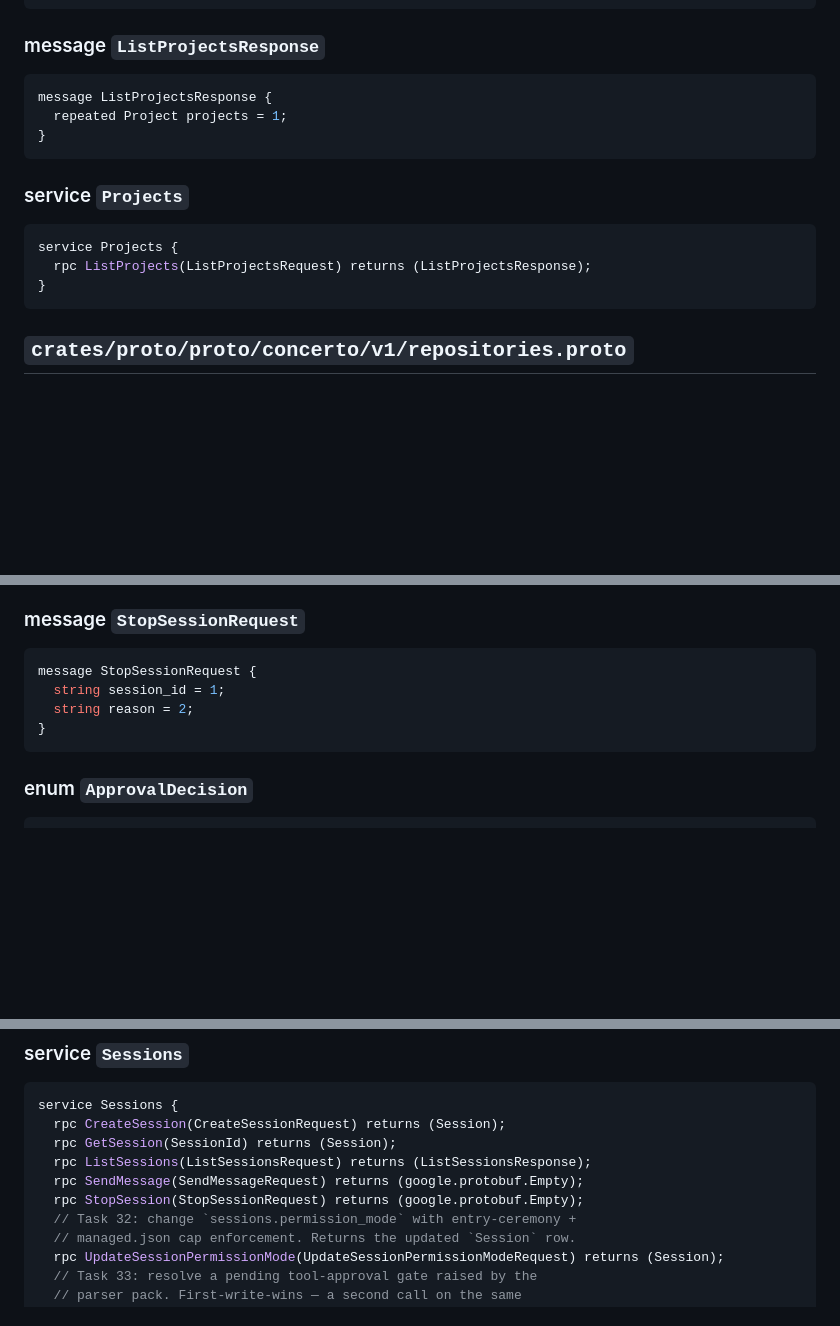
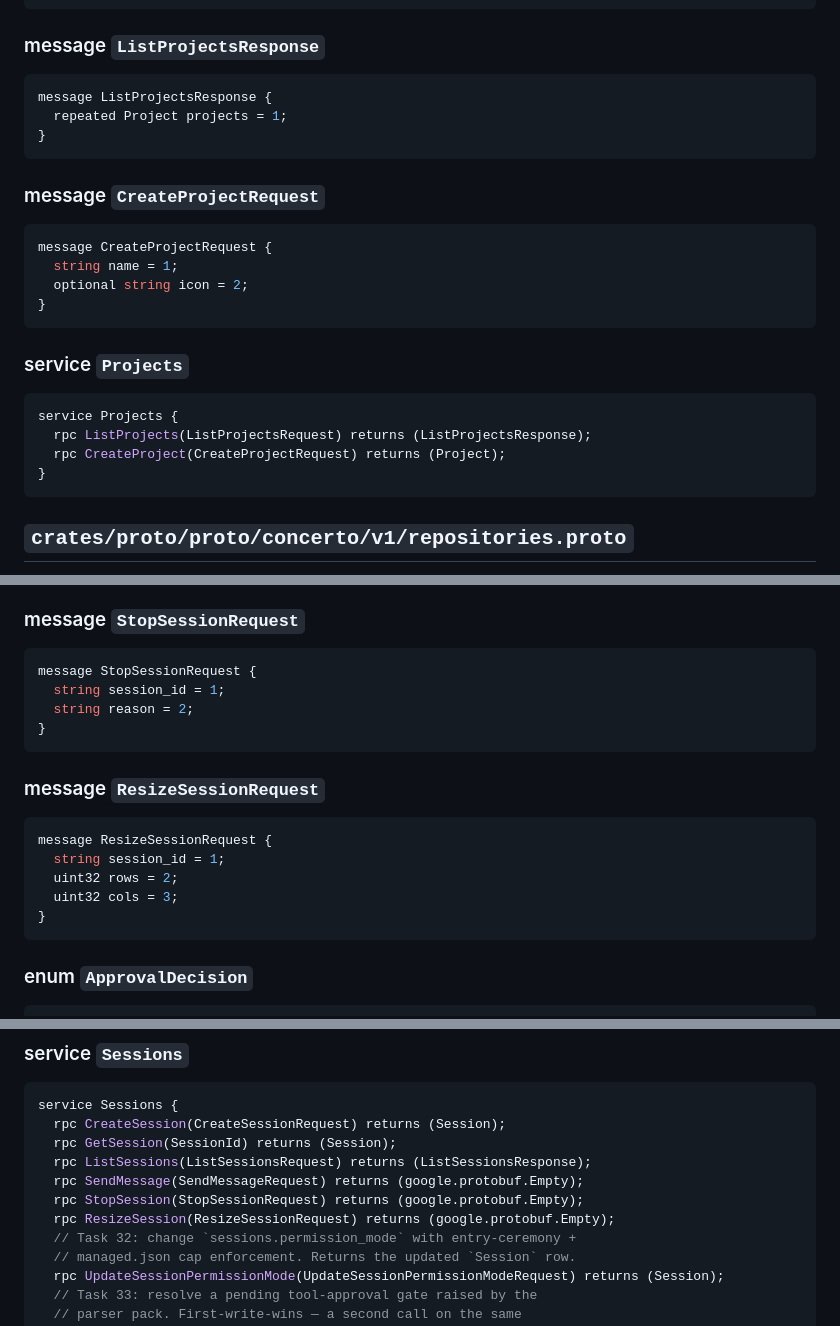
Before and after one commit to aminry/concerto, a Markdown page: docs/interfaces/proto.md, 3 parts joined by grey strips. Rendered like a GitHub page; blank space fills up the shorter version.

Commit message:
docs: regenerate interface docs for CreateProject + ResizeSession
The proto changes added Projects.CreateProject and Sessions.ResizeSession
but docs/interfaces/proto.md wasn't regenerated, failing CI's
regen-interfaces drift check.

Co-Authored-By: Claude Opus 4.8 (1M context) <noreply@anthropic.com>

````diff
--- a/docs/interfaces/proto.md
+++ b/docs/interfaces/proto.md
@@ -67,11 +67,21 @@ message ListProjectsResponse {
 }
 ```
 
+### message `CreateProjectRequest`
+
+```proto
+message CreateProjectRequest {
+  string name = 1;
+  optional string icon = 2;
+}
+```
+
 ### service `Projects`
 
 ```proto
 service Projects {
   rpc ListProjects(ListProjectsRequest) returns (ListProjectsResponse);
+  rpc CreateProject(CreateProjectRequest) returns (Project);
 }
 ```
 
@@ -405,6 +415,16 @@ message StopSessionRequest {
 }
 ```
 
+### message `ResizeSessionRequest`
+
+```proto
+message ResizeSessionRequest {
+  string session_id = 1;
+  uint32 rows = 2;
+  uint32 cols = 3;
+}
+```
+
 ### enum `ApprovalDecision`
 
 ```proto
@@ -500,6 +520,7 @@ service Sessions {
   rpc ListSessions(ListSessionsRequest) returns (ListSessionsResponse);
   rpc SendMessage(SendMessageRequest) returns (google.protobuf.Empty);
   rpc StopSession(StopSessionRequest) returns (google.protobuf.Empty);
+  rpc ResizeSession(ResizeSessionRequest) returns (google.protobuf.Empty);
   // Task 32: change `sessions.permission_mode` with entry-ceremony +
   // managed.json cap enforcement. Returns the updated `Session` row.
   rpc UpdateSessionPermissionMode(UpdateSessionPermissionModeRequest) returns (Session);
````
